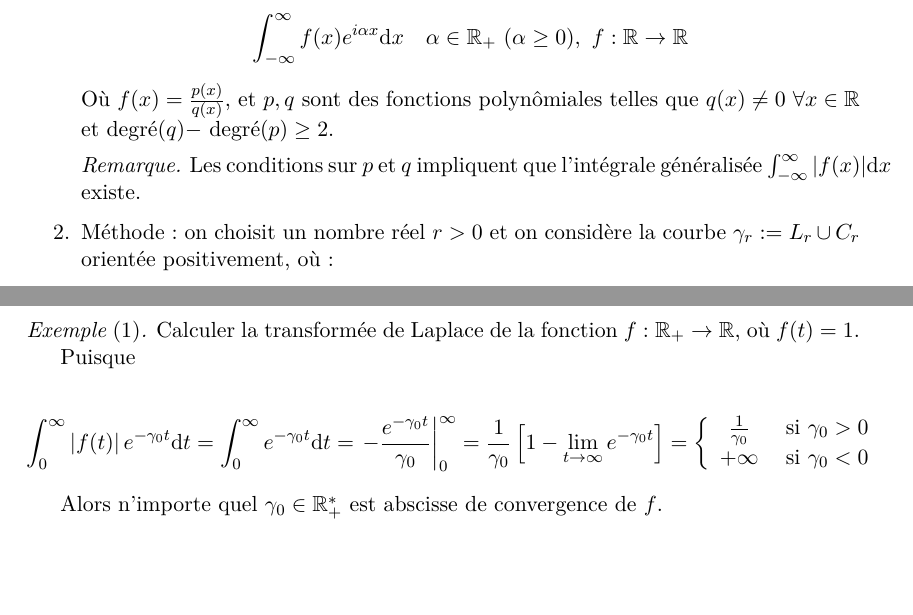
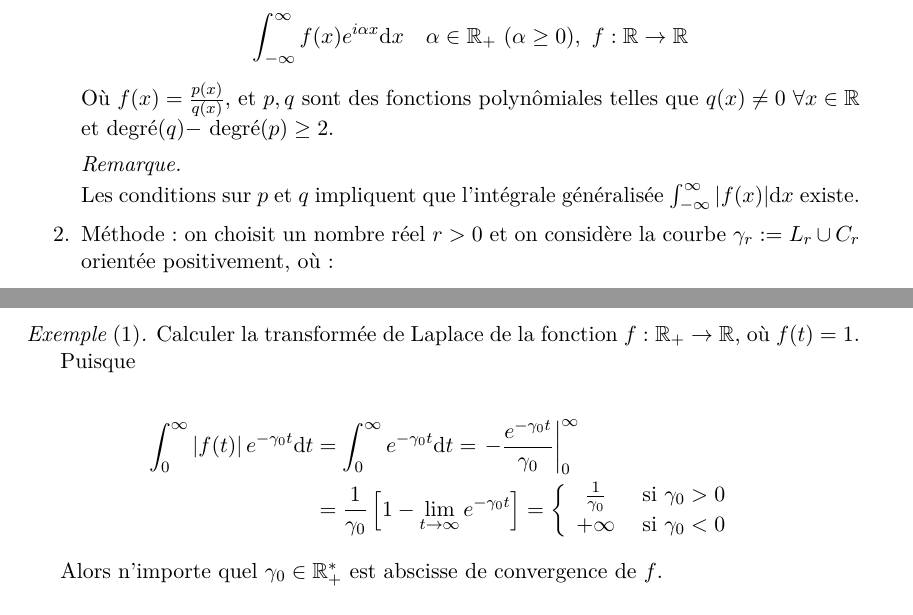
Before and after one commit to robinmamie/ba4_analyse4_notes, a LaTeX thesis (ba4_analyse4_notes.tex, which reads chapters/5-theoreme-residus-applications-integrales.tex, chapters/6-transformee_de_laplace.tex): two parts of pages 53 and 60 of 68, joined at a grey line, cut so that both start at the same text, the shorter picture padded with empty space. Compiled offline with XeLaTeX.

Commit message:
Fix typos

```diff
--- a/chapters/5-theoreme-residus-applications-integrales.tex
+++ b/chapters/5-theoreme-residus-applications-integrales.tex
@@ -285,7 +285,8 @@
 
 Où $f(x) = \frac{p(x)}{q(x)}$, et $p, q$ sont des fonctions polynômiales telles que $q(x) \neq 0 \ \forall x \in \R$ et degré$(q) - $ degré$(p) \geq 2$.
 
-\begin{remark}
+\begin{remark}\hfill{}
+
     Les conditions sur $p$ et $q$ impliquent que l'intégrale généralisée $\int_{-\infty}^\infty |f(x)| \dx$ existe.
 \end{remark}
 
--- a/chapters/6-transformee_de_laplace.tex
+++ b/chapters/6-transformee_de_laplace.tex
@@ -57,17 +57,17 @@ Ceci est une nouvelle fonction qui dépend de la variable $z \in \Cx$ qui est ap
 
 Puisque
 
-\[
+\begin{align*}
     \int_0^\infty \module{f(t)} e^{-\gamma_0 t} \dt
-    = \int_0^\infty e^{-\gamma_0 t} \dt
+    &= \int_0^\infty e^{-\gamma_0 t} \dt
     = \left.-\frac{e^{-\gamma_0 t}}{\gamma_0}\right|_0^\infty
-    = \frac{1}{\gamma_0} \left[1 - \lim_{t \rightarrow \infty} e^{-\gamma_0 t}\right]
+    \\&= \frac{1}{\gamma_0} \left[1 - \lim_{t \rightarrow \infty} e^{-\gamma_0 t}\right]
     = \left\{
     \begin{array}{clc}
     \frac{1}{\gamma_0} & \textrm{ si } \gamma_0 > 0\\
     +\infty & \textrm{ si } \gamma_0 < 0
     \end{array}\right.
-\]
+\end{align*}
 
 Alors n'importe quel $\gamma_0 \in \R_+^\ast$ est abscisse de convergence de $f$.
 
```
Also changed, not shown: ba4_analyse4_notes.pdf, chapters/6-transformee_de_laplace.tex (2 more changed lines).
